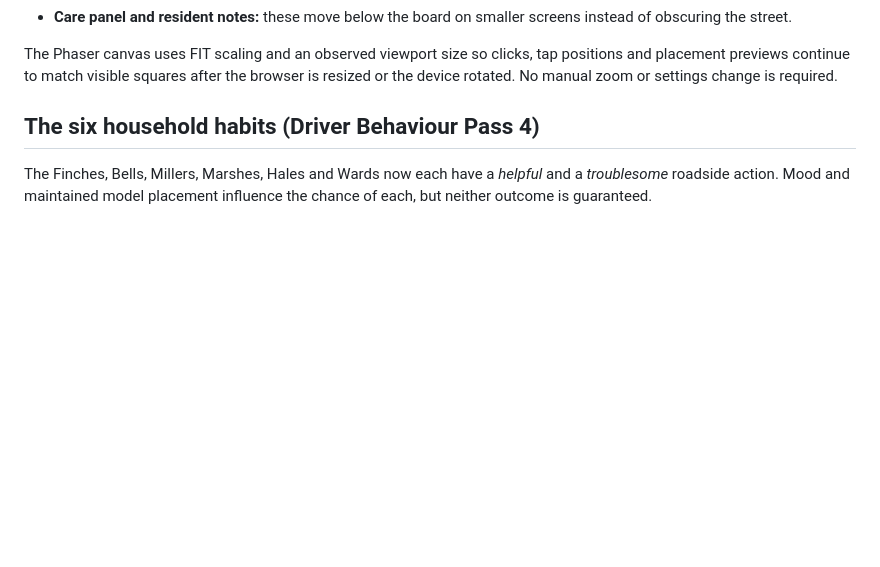
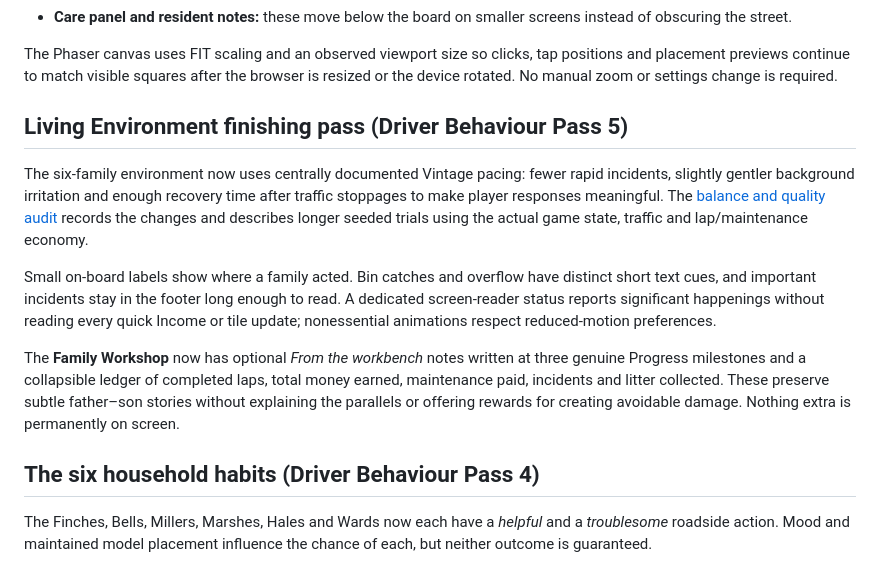
Before and after one commit to chriswalker-afk/Model-Loop, a Markdown page: README.md, the part around the change. GitHub-like rendering; blank space fills up the shorter version.

Commit message:
Explain the completed Pass 5 experience and optional workshop notes

```diff
--- a/README.md
+++ b/README.md
@@ -81,6 +81,28 @@ The Phaser canvas uses FIT scaling and an observed viewport size so clicks,
 tap positions and placement previews continue to match visible squares after
 the browser is resized or the device rotated. No manual zoom or settings
 change is required.
+
+## Living Environment finishing pass (Driver Behaviour Pass 5)
+
+The six-family environment now uses centrally documented Vintage pacing:
+fewer rapid incidents, slightly gentler background irritation and enough
+recovery time after traffic stoppages to make player responses meaningful.
+The [balance and quality audit](docs/DRIVER_BEHAVIOUR_BALANCE.md) records
+the changes and describes longer seeded trials using the actual game
+state, traffic and lap/maintenance economy.
+
+Small on-board labels show where a family acted. Bin catches and overflow
+have distinct short text cues, and important incidents stay in the
+footer long enough to read. A dedicated screen-reader status reports
+significant happenings without reading every quick Income or tile update;
+nonessential animations respect reduced-motion preferences.
+
+The **Family Workshop** now has optional *From the workbench* notes
+written at three genuine Progress milestones and a collapsible ledger
+of completed laps, total money earned, maintenance paid, incidents and
+litter collected. These preserve subtle father–son stories without
+explaining the parallels or offering rewards for creating avoidable
+damage. Nothing extra is permanently on screen.
 
 ## The six household habits (Driver Behaviour Pass 4)
 
```
